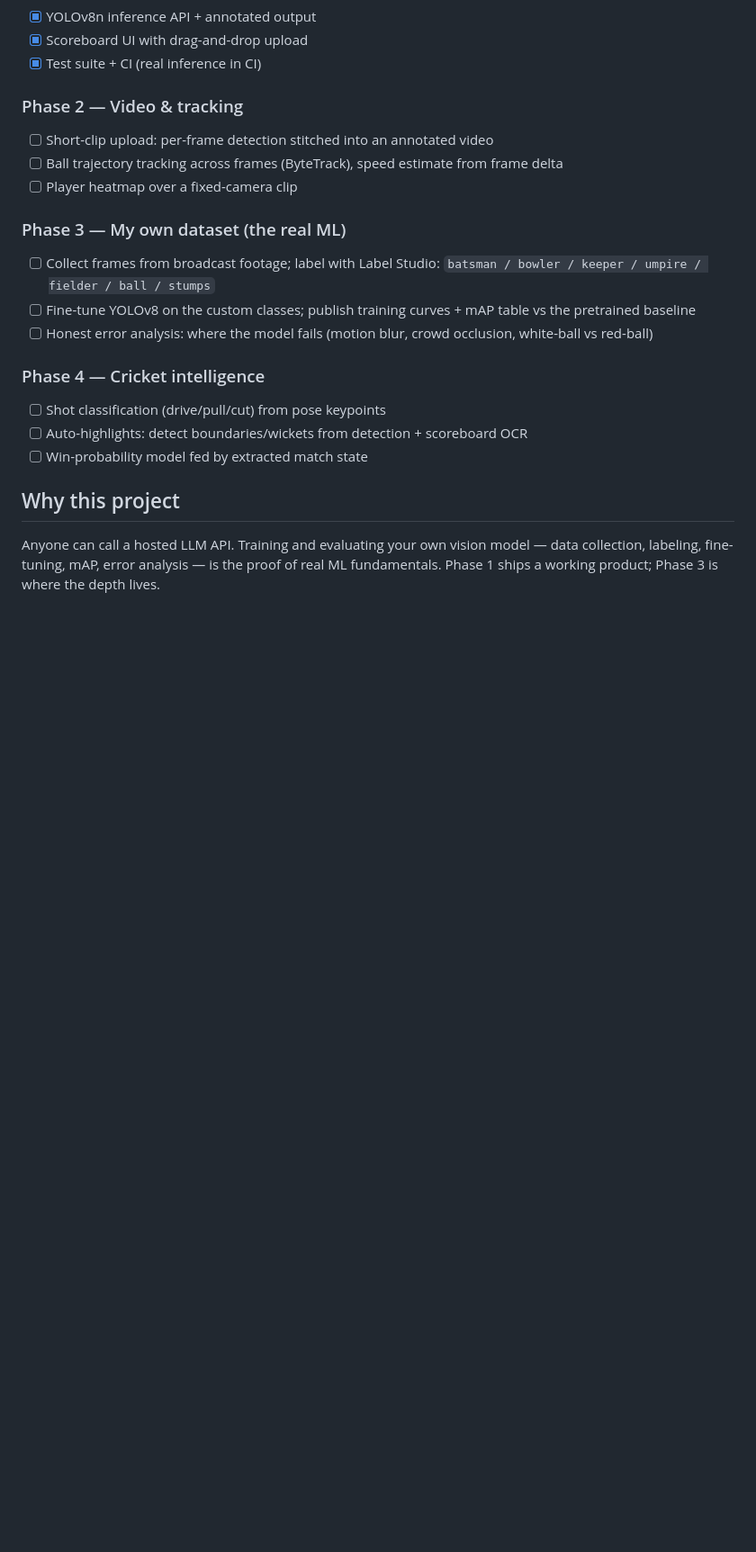
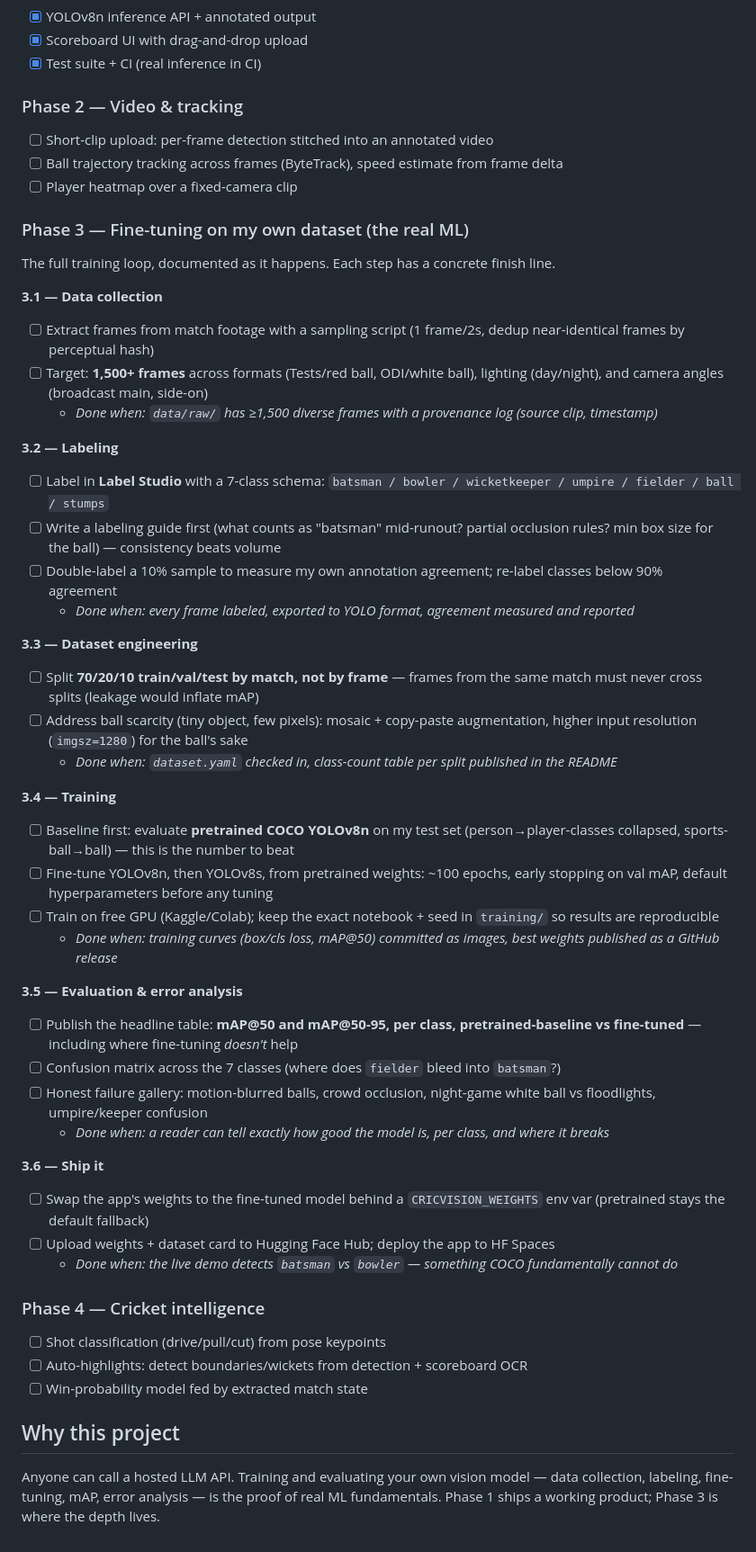
Before and after one commit to eklavya2201/cricvision, a Markdown page: README.md, the part around the change. Shown at 90% size. Rendered like a GitHub page; blank space fills up the shorter version.

Commit message:
docs: detailed fine-tuning roadmap (collection, labeling, splits, training, evaluation)
Co-Authored-By: Claude Fable 5 <noreply@anthropic.com>

```diff
--- a/README.md
+++ b/README.md
@@ -58,10 +58,42 @@ cd backend && python -m pytest tests -q
 - [ ] Ball trajectory tracking across frames (ByteTrack), speed estimate from frame delta
 - [ ] Player heatmap over a fixed-camera clip
 
-### Phase 3 — My own dataset (the real ML)
-- [ ] Collect frames from broadcast footage; label with Label Studio: `batsman / bowler / keeper / umpire / fielder / ball / stumps`
-- [ ] Fine-tune YOLOv8 on the custom classes; publish training curves + mAP table vs the pretrained baseline
-- [ ] Honest error analysis: where the model fails (motion blur, crowd occlusion, white-ball vs red-ball)
+### Phase 3 — Fine-tuning on my own dataset (the real ML)
+
+The full training loop, documented as it happens. Each step has a concrete finish line.
+
+**3.1 — Data collection**
+- [ ] Extract frames from match footage with a sampling script (1 frame/2s, dedup near-identical frames by perceptual hash)
+- [ ] Target: **1,500+ frames** across formats (Tests/red ball, ODI/white ball), lighting (day/night), and camera angles (broadcast main, side-on)
+  - *Done when: `data/raw/` has ≥1,500 diverse frames with a provenance log (source clip, timestamp)*
+
+**3.2 — Labeling**
+- [ ] Label in **Label Studio** with a 7-class schema: `batsman / bowler / wicketkeeper / umpire / fielder / ball / stumps`
+- [ ] Write a labeling guide first (what counts as "batsman" mid-runout? partial occlusion rules? min box size for the ball) — consistency beats volume
+- [ ] Double-label a 10% sample to measure my own annotation agreement; re-label classes below 90% agreement
+  - *Done when: every frame labeled, exported to YOLO format, agreement measured and reported*
+
+**3.3 — Dataset engineering**
+- [ ] Split **70/20/10 train/val/test by match, not by frame** — frames from the same match must never cross splits (leakage would inflate mAP)
+- [ ] Address ball scarcity (tiny object, few pixels): mosaic + copy-paste augmentation, higher input resolution (`imgsz=1280`) for the ball's sake
+  - *Done when: `dataset.yaml` checked in, class-count table per split published in the README*
+
+**3.4 — Training**
+- [ ] Baseline first: evaluate **pretrained COCO YOLOv8n** on my test set (person→player-classes collapsed, sports-ball→ball) — this is the number to beat
+- [ ] Fine-tune YOLOv8n, then YOLOv8s, from pretrained weights: ~100 epochs, early stopping on val mAP, default hyperparameters before any tuning
+- [ ] Train on free GPU (Kaggle/Colab); keep the exact notebook + seed in `training/` so results are reproducible
+  - *Done when: training curves (box/cls loss, mAP@50) committed as images, best weights published as a GitHub release*
+
+**3.5 — Evaluation & error analysis**
+- [ ] Publish the headline table: **mAP@50 and mAP@50-95, per class, pretrained-baseline vs fine-tuned** — including where fine-tuning *doesn't* help
+- [ ] Confusion matrix across the 7 classes (where does `fielder` bleed into `batsman`?)
+- [ ] Honest failure gallery: motion-blurred balls, crowd occlusion, night-game white ball vs floodlights, umpire/keeper confusion
+  - *Done when: a reader can tell exactly how good the model is, per class, and where it breaks*
+
+**3.6 — Ship it**
+- [ ] Swap the app's weights to the fine-tuned model behind a `CRICVISION_WEIGHTS` env var (pretrained stays the default fallback)
+- [ ] Upload weights + dataset card to Hugging Face Hub; deploy the app to HF Spaces
+  - *Done when: the live demo detects `batsman` vs `bowler` — something COCO fundamentally cannot do*
 
 ### Phase 4 — Cricket intelligence
 - [ ] Shot classification (drive/pull/cut) from pose keypoints
```
